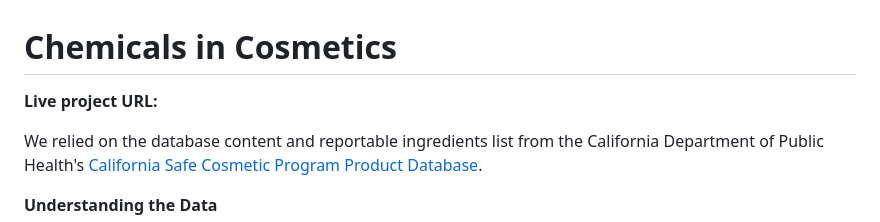
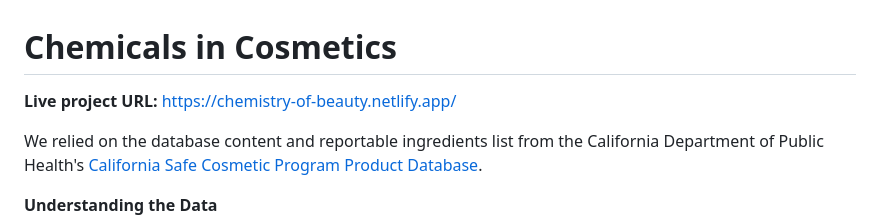
Before and after one commit to meisili/bna-data-duo, a Markdown page: README.md, the part around the change. Drawn GitHub-style.

Commit message:
Update live project URL in README

```diff
--- a/README.md
+++ b/README.md
@@ -1,6 +1,6 @@
 # Chemicals in Cosmetics
 
-__Live project URL:__
+__Live project URL:__ https://chemistry-of-beauty.netlify.app/
 
 We relied on the database content and reportable ingredients list from the California Department of Public Health's [California Safe Cosmetic Program Product Database](https://cscpsearch.cdph.ca.gov/search/publicsearch).
 
```
